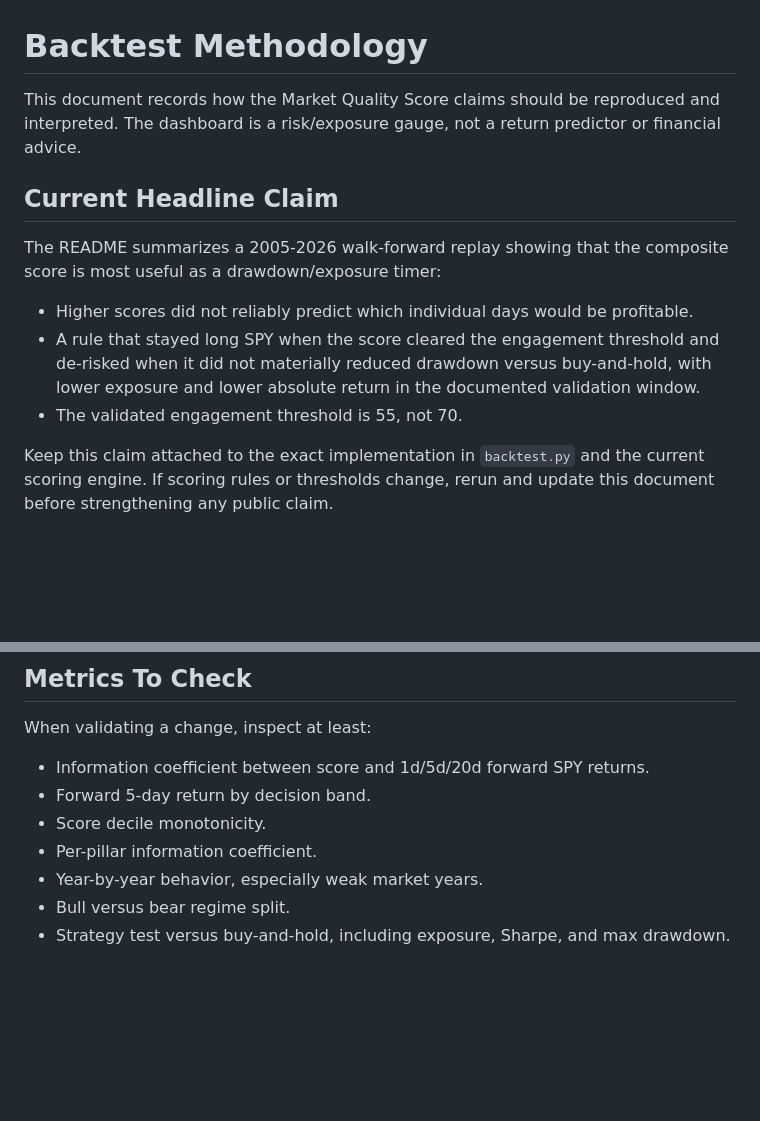
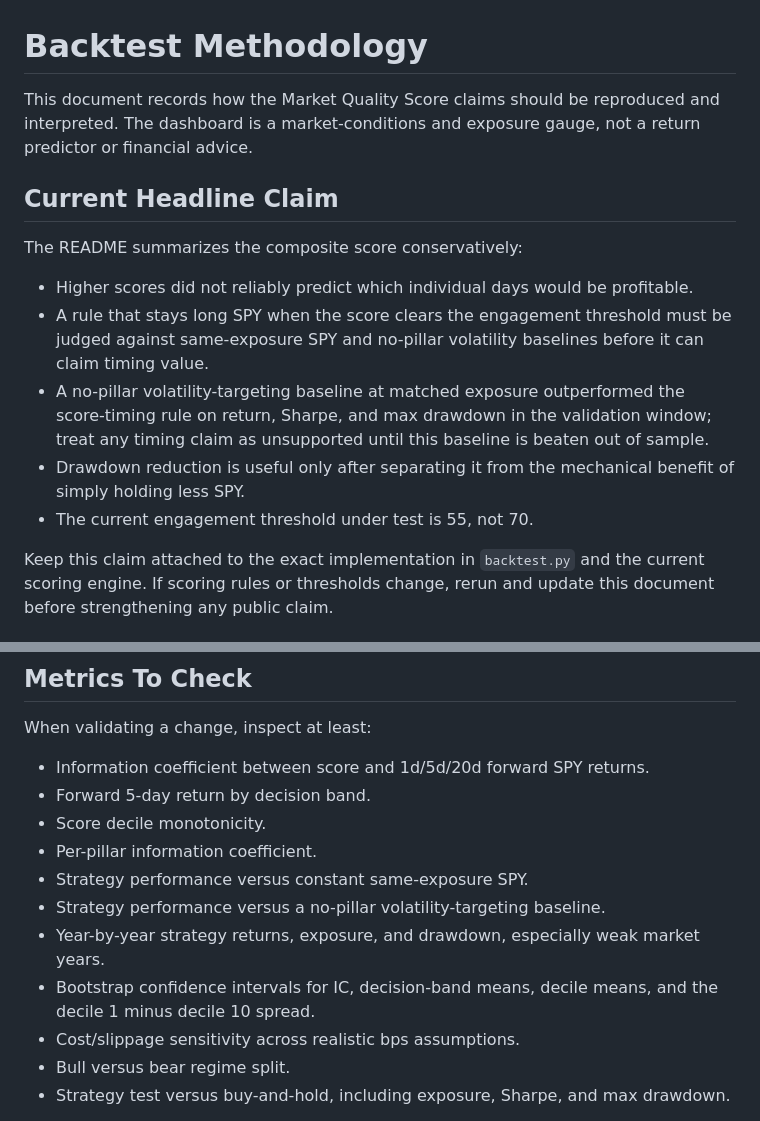
Before and after one commit to Nabulizi/should-i-trade, a Markdown page: docs/backtest-methodology.md, 2 parts joined by grey strips. GitHub-like rendering; blank space fills up the shorter version.

Commit message:
copy: methodology and CLAUDE.md reflect baseline-gated claims

```diff
--- a/docs/backtest-methodology.md
+++ b/docs/backtest-methodology.md
@@ -1,21 +1,25 @@
 # Backtest Methodology
 
 This document records how the Market Quality Score claims should be reproduced
-and interpreted. The dashboard is a risk/exposure gauge, not a return predictor
-or financial advice.
+and interpreted. The dashboard is a market-conditions and exposure gauge, not a
+return predictor or financial advice.
 
 ## Current Headline Claim
 
-The README summarizes a 2005-2026 walk-forward replay showing that the
-composite score is most useful as a drawdown/exposure timer:
+The README summarizes the composite score conservatively:
 
 - Higher scores did not reliably predict which individual days would be
   profitable.
-- A rule that stayed long SPY when the score cleared the engagement threshold
-  and de-risked when it did not materially reduced drawdown versus buy-and-hold,
-  with lower exposure and lower absolute return in the documented validation
-  window.
-- The validated engagement threshold is 55, not 70.
+- A rule that stays long SPY when the score clears the engagement threshold must
+  be judged against same-exposure SPY and no-pillar volatility baselines before
+  it can claim timing value.
+- A no-pillar volatility-targeting baseline at matched exposure outperformed
+  the score-timing rule on return, Sharpe, and max drawdown in the validation
+  window; treat any timing claim as unsupported until this baseline is beaten
+  out of sample.
+- Drawdown reduction is useful only after separating it from the mechanical
+  benefit of simply holding less SPY.
+- The current engagement threshold under test is 55, not 70.
 
 Keep this claim attached to the exact implementation in `backtest.py` and the
 current scoring engine. If scoring rules or thresholds change, rerun and update
@@ -81,7 +85,13 @@ When validating a change, inspect at least:
 - Forward 5-day return by decision band.
 - Score decile monotonicity.
 - Per-pillar information coefficient.
-- Year-by-year behavior, especially weak market years.
+- Strategy performance versus constant same-exposure SPY.
+- Strategy performance versus a no-pillar volatility-targeting baseline.
+- Year-by-year strategy returns, exposure, and drawdown, especially weak market
+  years.
+- Bootstrap confidence intervals for IC, decision-band means, decile means, and
+  the decile 1 minus decile 10 spread.
+- Cost/slippage sensitivity across realistic bps assumptions.
 - Bull versus bear regime split.
 - Strategy test versus buy-and-hold, including exposure, Sharpe, and max
   drawdown.
```
Also changed, not shown: CLAUDE.md (+1 -1 lines).
